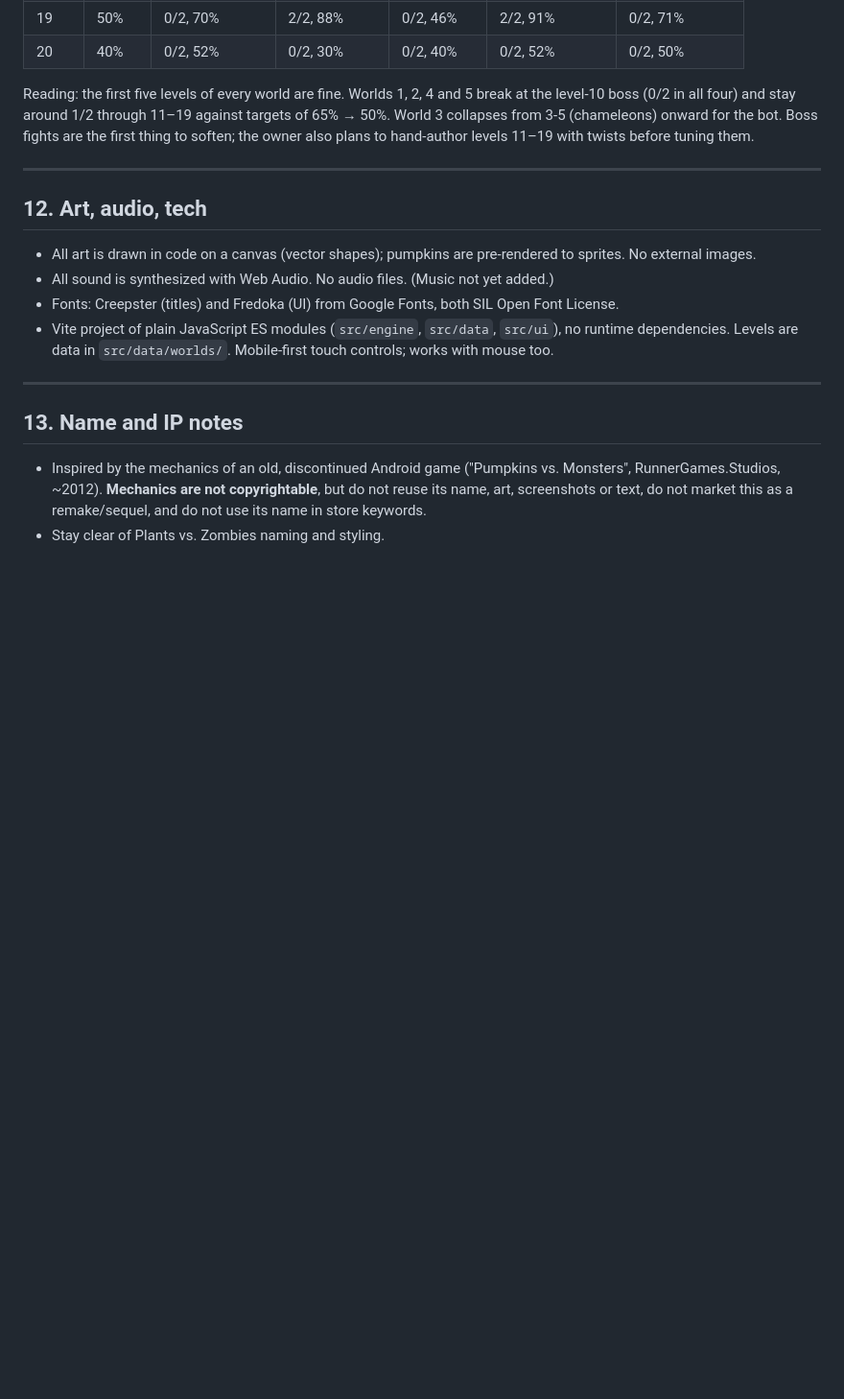
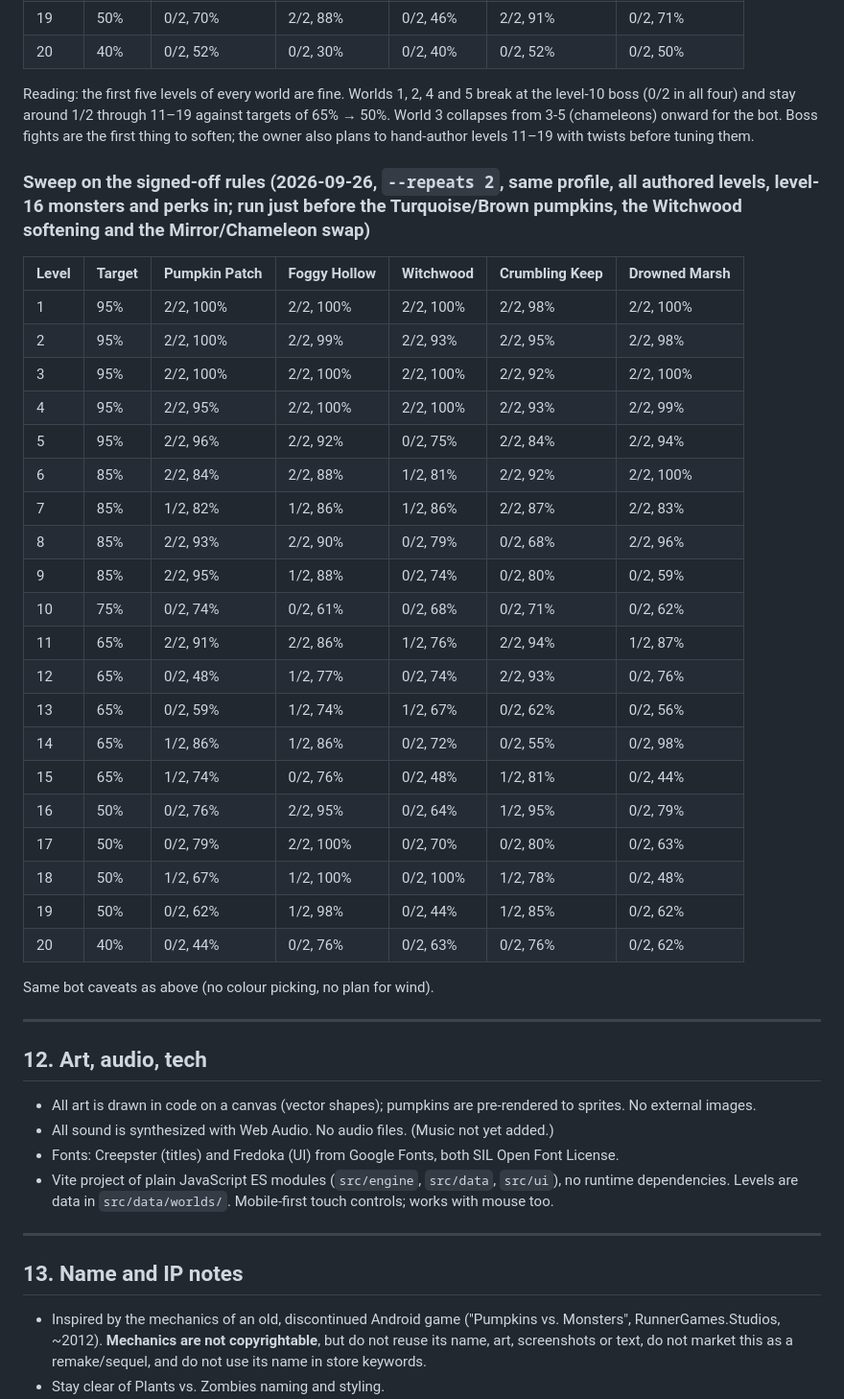
Before and after one commit to Liongchenglex/gourd-guard, a Markdown page: docs/GAME_DESIGN.md, the part around the change. Shown at 96% size. Drawn GitHub-style; blank space fills up the shorter version.

Commit message:
Record the signed-off-rules sweep
Co-Authored-By: Claude Fable 5.1 <noreply@anthropic.com>

```diff
--- a/docs/GAME_DESIGN.md
+++ b/docs/GAME_DESIGN.md
@@ -358,6 +358,33 @@ Cells are wins out of 2 and mean wall health. Caveats: this ran before the level
 
 Reading: the first five levels of every world are fine. Worlds 1, 2, 4 and 5 break at the level-10 boss (0/2 in all four) and stay around 1/2 through 11–19 against targets of 65% → 50%. World 3 collapses from 3-5 (chameleons) onward for the bot. Boss fights are the first thing to soften; the owner also plans to hand-author levels 11–19 with twists before tuning them.
 
+### Sweep on the signed-off rules (2026-09-26, `--repeats 2`, same profile, all authored levels, level-16 monsters and perks in; run just before the Turquoise/Brown pumpkins, the Witchwood softening and the Mirror/Chameleon swap)
+
+| Level | Target | Pumpkin Patch | Foggy Hollow | Witchwood | Crumbling Keep | Drowned Marsh |
+|---|---|---|---|---|---|---|
+| 1 | 95% | 2/2, 100% | 2/2, 100% | 2/2, 100% | 2/2, 98% | 2/2, 100% |
+| 2 | 95% | 2/2, 100% | 2/2, 99% | 2/2, 93% | 2/2, 95% | 2/2, 98% |
+| 3 | 95% | 2/2, 100% | 2/2, 100% | 2/2, 100% | 2/2, 92% | 2/2, 100% |
+| 4 | 95% | 2/2, 95% | 2/2, 100% | 2/2, 100% | 2/2, 93% | 2/2, 99% |
+| 5 | 95% | 2/2, 96% | 2/2, 92% | 0/2, 75% | 2/2, 84% | 2/2, 94% |
+| 6 | 85% | 2/2, 84% | 2/2, 88% | 1/2, 81% | 2/2, 92% | 2/2, 100% |
+| 7 | 85% | 1/2, 82% | 1/2, 86% | 1/2, 86% | 2/2, 87% | 2/2, 83% |
+| 8 | 85% | 2/2, 93% | 2/2, 90% | 0/2, 79% | 0/2, 68% | 2/2, 96% |
+| 9 | 85% | 2/2, 95% | 1/2, 88% | 0/2, 74% | 0/2, 80% | 0/2, 59% |
+| 10 | 75% | 0/2, 74% | 0/2, 61% | 0/2, 68% | 0/2, 71% | 0/2, 62% |
+| 11 | 65% | 2/2, 91% | 2/2, 86% | 1/2, 76% | 2/2, 94% | 1/2, 87% |
+| 12 | 65% | 0/2, 48% | 1/2, 77% | 0/2, 74% | 2/2, 93% | 0/2, 76% |
+| 13 | 65% | 0/2, 59% | 1/2, 74% | 1/2, 67% | 0/2, 62% | 0/2, 56% |
+| 14 | 65% | 1/2, 86% | 1/2, 86% | 0/2, 72% | 0/2, 55% | 0/2, 98% |
+| 15 | 65% | 1/2, 74% | 0/2, 76% | 0/2, 48% | 1/2, 81% | 0/2, 44% |
+| 16 | 50% | 0/2, 76% | 2/2, 95% | 0/2, 64% | 1/2, 95% | 0/2, 79% |
+| 17 | 50% | 0/2, 79% | 2/2, 100% | 0/2, 70% | 0/2, 80% | 0/2, 63% |
+| 18 | 50% | 1/2, 67% | 1/2, 100% | 0/2, 100% | 1/2, 78% | 0/2, 48% |
+| 19 | 50% | 0/2, 62% | 1/2, 98% | 0/2, 44% | 1/2, 85% | 0/2, 62% |
+| 20 | 40% | 0/2, 44% | 0/2, 76% | 0/2, 63% | 0/2, 76% | 0/2, 62% |
+
+Same bot caveats as above (no colour picking, no plan for wind).
+
 ---
 
 ## 12. Art, audio, tech
```
